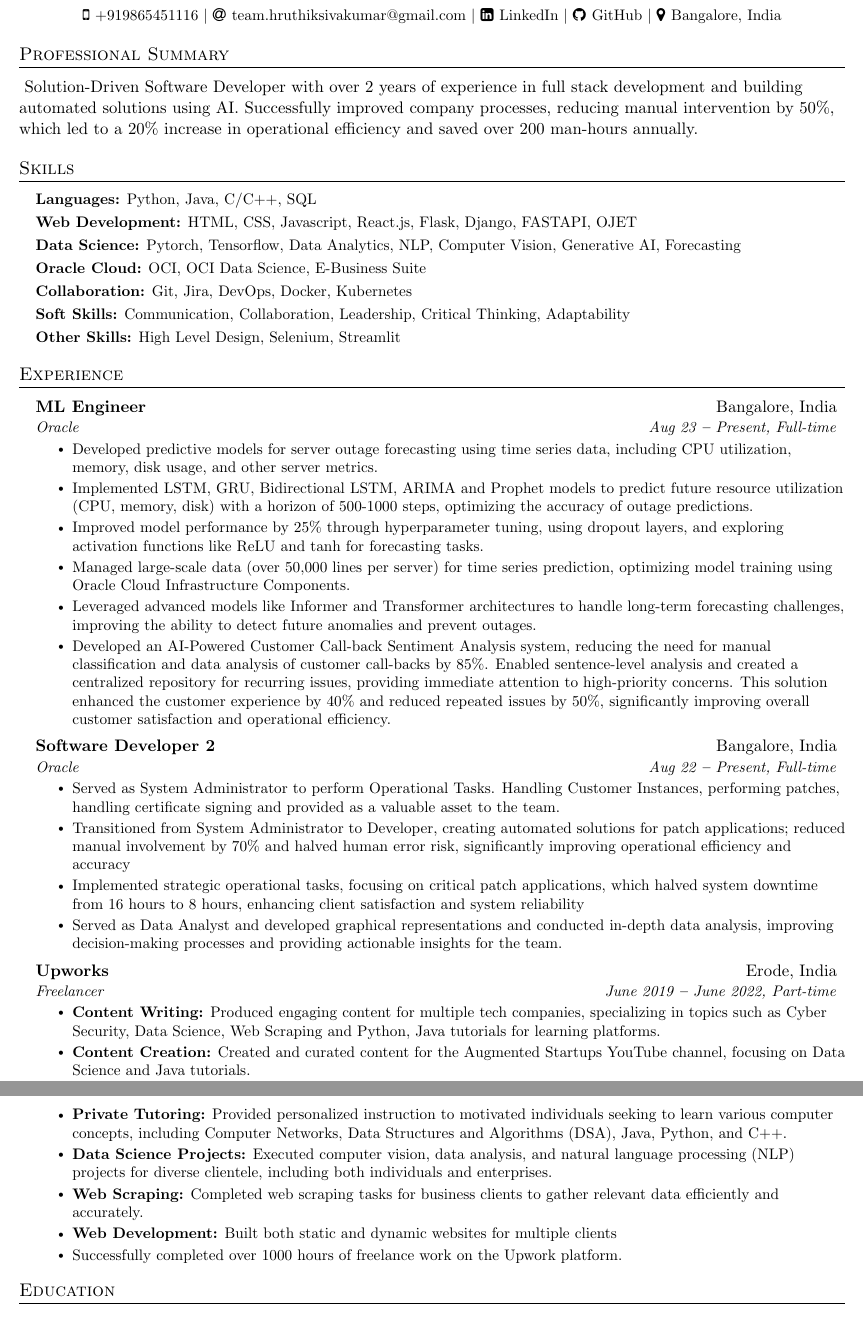
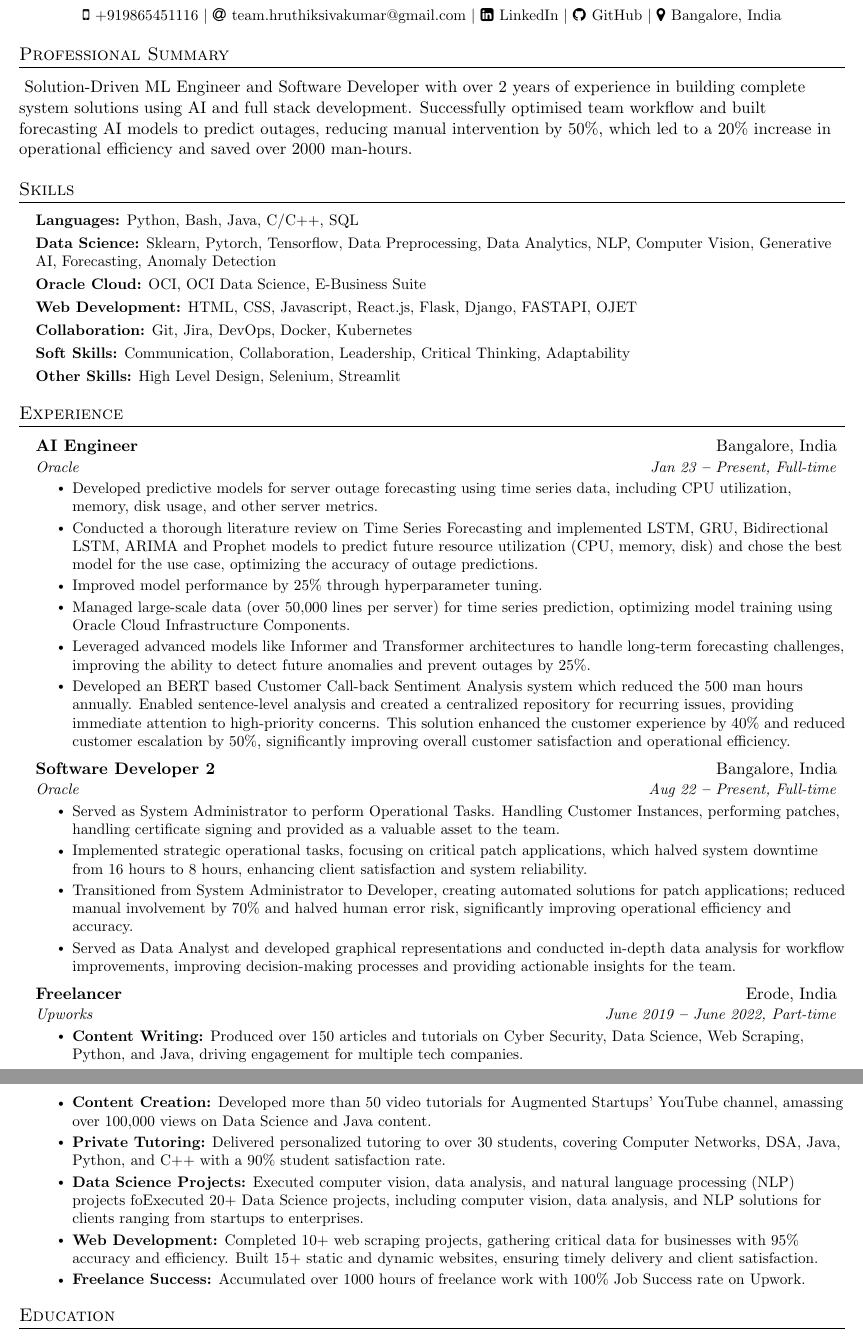
Before and after one commit to hruthiksiva/Latex-CV-Code, a LaTeX document (main.tex): two parts of pages 1 and 2 of 2, joined at a grey line, cut so that both start at the same text. Compiled offline with pdfLaTeX.

Commit message:
Update main.tex

```diff
--- a/main.tex
+++ b/main.tex
@@ -148,7 +148,7 @@
 
 \section{Professional Summary}
     \vspace{3pt}
-        \ Solution-Driven Software Developer with over 2 years of experience in full stack development and building automated solutions using AI. Successfully improved company processes, reducing manual intervention by 50\%, which led to a 20\% increase in operational efficiency and saved over 200 man-hours annually.
+        \ Solution-Driven ML Engineer and Software Developer with over 2 years of experience in building complete system solutions using AI and full stack development. Successfully optimised team workflow and built forecasting AI models to predict outages, reducing manual intervention by 50\%, which led to a 20\% increase in operational efficiency and saved over 2000 man-hours.
 
 
 
@@ -160,13 +160,13 @@
   \resumeSubHeadingListStart
     \small{\item{
 
-        \textbf{Languages:}{ Python, Java, C/C++, SQL} \\ \vspace{3pt}
+        \textbf{Languages:}{ Python, Bash, Java, C/C++, SQL} \\ \vspace{3pt}
+
+        \textbf{Data Science:}{ Sklearn, Pytorch, Tensorflow, Data Preprocessing, Data Analytics, NLP, Computer Vision, Generative AI, Forecasting, Anomaly Detection} \\ \vspace{3pt}
+
+        \textbf{Oracle Cloud:}{ OCI, OCI Data Science, E-Business Suite} \\ \vspace{3pt}
 
         \textbf{Web Development:}{ HTML, CSS, Javascript, React.js, Flask, Django, FASTAPI, OJET } \\ \vspace{3pt}
-
-        \textbf{Data Science:}{ Pytorch, Tensorflow, Data Analytics, NLP, Computer Vision, Generative AI, Forecasting} \\ \vspace{3pt}
-
-        \textbf{Oracle Cloud:}{ OCI, OCI Data Science, E-Business Suite} \\ \vspace{3pt}
 
         \textbf{Collaboration:}{ Git, Jira, DevOps, Docker, Kubernetes} \\ \vspace{3pt}
 
@@ -186,23 +186,23 @@
   \resumeSubHeadingListStart
 
     \resumeSubheading
-      {ML Engineer}{Bangalore, India}
-      {Oracle}{Aug 23 \textbf{--} Present, Full-time}
+      {AI Engineer}{Bangalore, India}
+      {Oracle}{Jan 23 \textbf{--} Present, Full-time}
         \resumeItemListStart
             \resumeItem{Developed predictive models for server outage forecasting using time series data, including CPU utilization, memory, disk usage, and other server metrics.}
 
-            \resumeItem{Implemented LSTM, GRU, Bidirectional LSTM, ARIMA and Prophet models to predict future resource utilization (CPU, memory, disk) with a horizon of 500-1000 steps, optimizing the accuracy of outage predictions.}
+            \resumeItem{Conducted a thorough literature review on Time Series Forecasting and implemented LSTM, GRU, Bidirectional LSTM, ARIMA and Prophet models to predict future resource utilization (CPU, memory, disk) and chose the best model for the use case, optimizing the accuracy of outage predictions.}
 
-            \resumeItem{Improved model performance by 25\% through hyperparameter tuning, using dropout layers, and exploring activation functions like ReLU and tanh for forecasting tasks.}
+            \resumeItem{Improved model performance by 25\% through hyperparameter tuning.}
 
             \resumeItem{
             Managed large-scale data (over 50,000 lines per server) for time series prediction, optimizing model training using Oracle Cloud Infrastructure Components.}
 
             \resumeItem{
-           Leveraged advanced models like Informer and Transformer architectures to handle long-term forecasting challenges, improving the ability to detect future anomalies and prevent outages.}
+           Leveraged advanced models like Informer and Transformer architectures to handle long-term forecasting challenges, improving the ability to detect future anomalies and prevent outages by 25\%.}
 
            \resumeItem{
-            Developed an AI-Powered Customer Call-back Sentiment Analysis system, reducing the need for manual classification and data analysis of customer call-backs by 85\%. Enabled sentence-level analysis and created a centralized repository for recurring issues, providing immediate attention to high-priority concerns. This solution enhanced the customer experience by 40\% and reduced repeated issues by 50\%, significantly improving overall customer satisfaction and operational efficiency.}
+            Developed an BERT based Customer Call-back Sentiment Analysis system which reduced the 500 man hours annually. Enabled sentence-level analysis and created a centralized repository for recurring issues, providing immediate attention to high-priority concerns. This solution enhanced the customer experience by 40\% and reduced customer escalation by 50\%, significantly improving overall customer satisfaction and operational efficiency.}
 
         \resumeItemListEnd
 
@@ -212,26 +212,26 @@
         \resumeItemListStart
             \resumeItem{Served as System Administrator to perform Operational Tasks. Handling Customer Instances, performing patches, handling certificate signing and provided as a valuable asset to the team.}
 
-            \resumeItem{Transitioned from System Administrator to Developer, creating automated solutions for patch applications; reduced manual involvement by 70\% and halved human error risk, significantly improving operational efficiency and accuracy}
+            \resumeItem{Implemented strategic operational tasks, focusing on critical patch applications, which halved system downtime from 16 hours to 8 hours, enhancing client satisfaction and system reliability.}
 
-            \resumeItem{Implemented strategic operational tasks, focusing on critical patch applications, which halved system downtime from 16 hours to 8 hours, enhancing client satisfaction and system reliability}
+            \resumeItem{Transitioned from System Administrator to Developer, creating automated solutions for patch applications; reduced manual involvement by 70\% and halved human error risk, significantly improving operational efficiency and accuracy.}
+
 
             \resumeItem{
-           Served as Data Analyst and developed graphical representations and conducted in-depth data analysis, improving decision-making processes and providing actionable insights for the team.}
+           Served as Data Analyst and developed graphical representations and conducted in-depth data analysis for workflow improvements, improving decision-making processes and providing actionable insights for the team.}
 
         \resumeItemListEnd
 
     \resumeSubheading
-      {Upworks}{Erode, India}
-      {Freelancer}{June 2019 \textbf{--} June 2022, Part-time}
+      {Freelancer}{Erode, India}
+      {Upworks}{June 2019 \textbf{--} June 2022, Part-time}
         \resumeItemListStart
-            \resumeItem{\textbf{Content Writing:} Produced engaging content for multiple tech companies, specializing in topics such as Cyber Security, Data Science, Web Scraping and Python, Java tutorials for learning platforms.}
-            \resumeItem{\textbf{Content Creation:} Created and curated content for the Augmented Startups YouTube channel, focusing on Data Science and Java tutorials.}
-            \resumeItem{\textbf{Private Tutoring:} Provided personalized instruction to motivated individuals seeking to learn various computer concepts, including Computer Networks, Data Structures and Algorithms (DSA), Java, Python, and C++.}
-            \resumeItem{\textbf{Data Science Projects:} Executed computer vision, data analysis, and natural language processing (NLP) projects for diverse clientele, including both individuals and enterprises.}
-            \resumeItem{\textbf{Web Scraping:} Completed web scraping tasks for business clients to gather relevant data efficiently and accurately.}
-            \resumeItem{\textbf{Web Development:} Built both static and dynamic websites for multiple clients}
-            \resumeItem{Successfully completed over 1000 hours of freelance work on the Upwork platform.}
+            \resumeItem{\textbf{Content Writing:} Produced over 150 articles and tutorials on Cyber Security, Data Science, Web Scraping, Python, and Java, driving engagement for multiple tech companies.}
+            \resumeItem{\textbf{Content Creation:} Developed more than 50 video tutorials for Augmented Startups' YouTube channel, amassing over 100,000 views on Data Science and Java content.}
+            \resumeItem{\textbf{Private Tutoring:} Delivered personalized tutoring to over 30 students, covering Computer Networks, DSA, Java, Python, and C++ with a 90\% student satisfaction rate.}
+            \resumeItem{\textbf{Data Science Projects:} Executed computer vision, data analysis, and natural language processing (NLP) projects foExecuted 20+ Data Science projects, including computer vision, data analysis, and NLP solutions for clients ranging from startups to enterprises.}
+            \resumeItem{\textbf{Web Development:} Completed 10+ web scraping projects, gathering critical data for businesses with 95\% accuracy and efficiency. Built 15+ static and dynamic websites, ensuring timely delivery and client satisfaction.}
+            \resumeItem{\textbf{Freelance Success:} Accumulated over 1000 hours of freelance work with 100\% Job Success rate on Upwork.}
         \resumeItemListEnd
 
     % \resumeSubheading
```
Also changed, not shown: main.tex (8 more changed lines).
